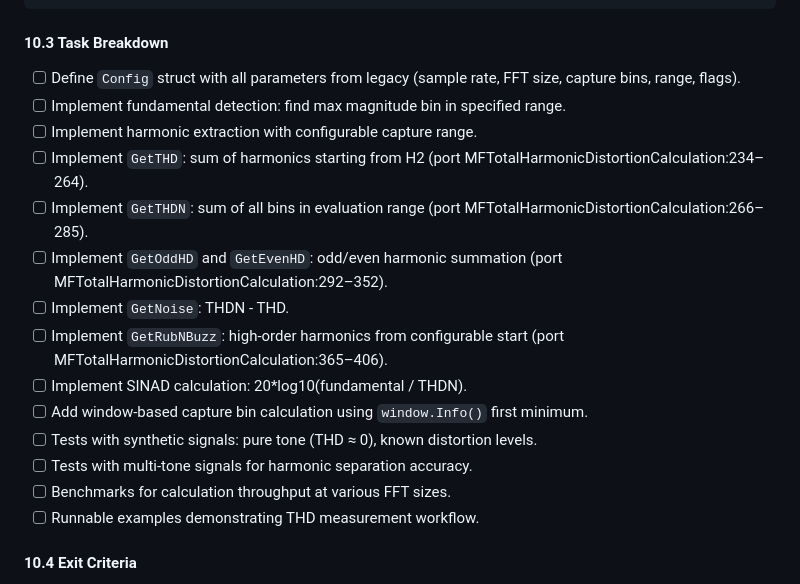
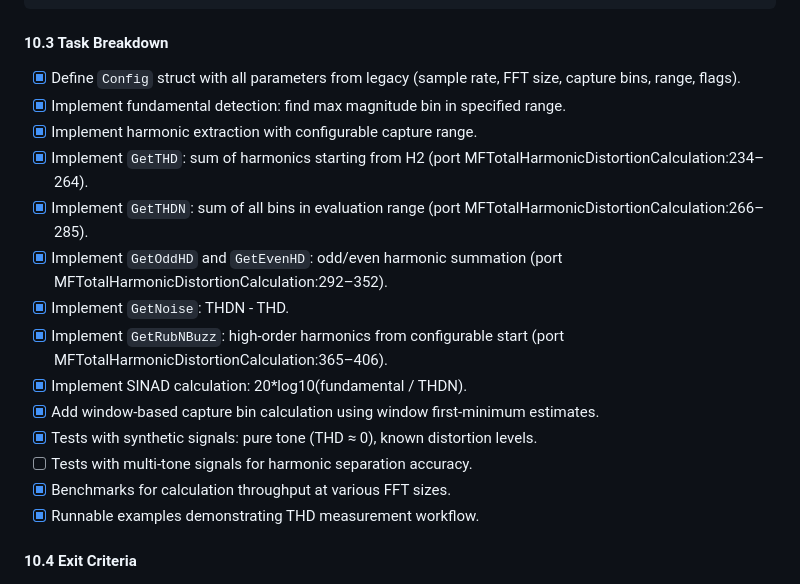
Before and after one commit to CWBudde/algo-dsp, a Markdown page: PLAN.md, the part around the change. Drawn GitHub-style.

Commit message:
chore: plan update

```diff
--- a/PLAN.md
+++ b/PLAN.md
@@ -314,20 +314,20 @@ func AnalyzeSignal(signal []float64, cfg Config) Result  // includes windowing +
 
 #### 10.3 Task Breakdown
 
-- [ ] Define `Config` struct with all parameters from legacy (sample rate, FFT size, capture bins, range, flags).
-- [ ] Implement fundamental detection: find max magnitude bin in specified range.
-- [ ] Implement harmonic extraction with configurable capture range.
-- [ ] Implement `GetTHD`: sum of harmonics starting from H2 (port MFTotalHarmonicDistortionCalculation:234–264).
-- [ ] Implement `GetTHDN`: sum of all bins in evaluation range (port MFTotalHarmonicDistortionCalculation:266–285).
-- [ ] Implement `GetOddHD` and `GetEvenHD`: odd/even harmonic summation (port MFTotalHarmonicDistortionCalculation:292–352).
-- [ ] Implement `GetNoise`: THDN - THD.
-- [ ] Implement `GetRubNBuzz`: high-order harmonics from configurable start (port MFTotalHarmonicDistortionCalculation:365–406).
-- [ ] Implement SINAD calculation: 20*log10(fundamental / THDN).
-- [ ] Add window-based capture bin calculation using `window.Info()` first minimum.
-- [ ] Tests with synthetic signals: pure tone (THD ≈ 0), known distortion levels.
+- [x] Define `Config` struct with all parameters from legacy (sample rate, FFT size, capture bins, range, flags).
+- [x] Implement fundamental detection: find max magnitude bin in specified range.
+- [x] Implement harmonic extraction with configurable capture range.
+- [x] Implement `GetTHD`: sum of harmonics starting from H2 (port MFTotalHarmonicDistortionCalculation:234–264).
+- [x] Implement `GetTHDN`: sum of all bins in evaluation range (port MFTotalHarmonicDistortionCalculation:266–285).
+- [x] Implement `GetOddHD` and `GetEvenHD`: odd/even harmonic summation (port MFTotalHarmonicDistortionCalculation:292–352).
+- [x] Implement `GetNoise`: THDN - THD.
+- [x] Implement `GetRubNBuzz`: high-order harmonics from configurable start (port MFTotalHarmonicDistortionCalculation:365–406).
+- [x] Implement SINAD calculation: 20*log10(fundamental / THDN).
+- [x] Add window-based capture bin calculation using window first-minimum estimates.
+- [x] Tests with synthetic signals: pure tone (THD ≈ 0), known distortion levels.
 - [ ] Tests with multi-tone signals for harmonic separation accuracy.
-- [ ] Benchmarks for calculation throughput at various FFT sizes.
-- [ ] Runnable examples demonstrating THD measurement workflow.
+- [x] Benchmarks for calculation throughput at various FFT sizes.
+- [x] Runnable examples demonstrating THD measurement workflow.
 
 #### 10.4 Exit Criteria
 
```
